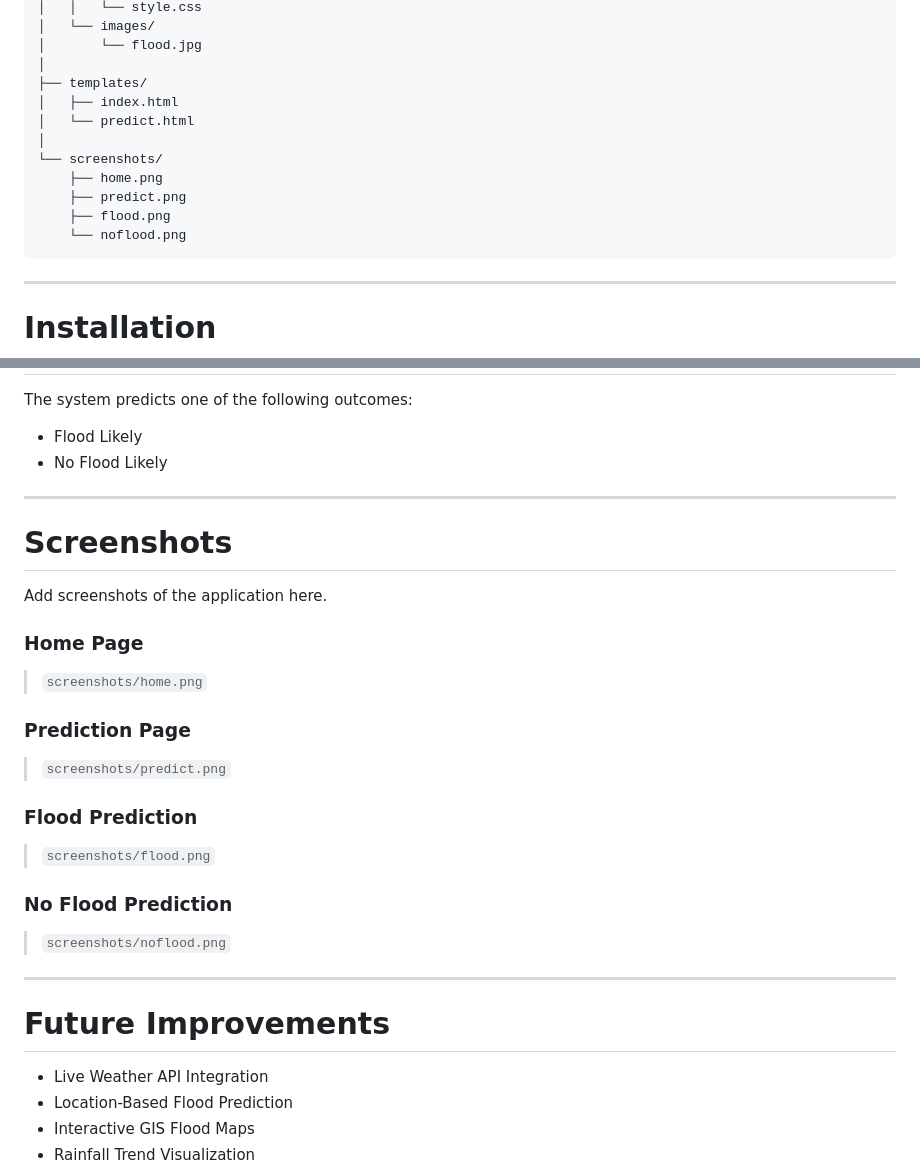
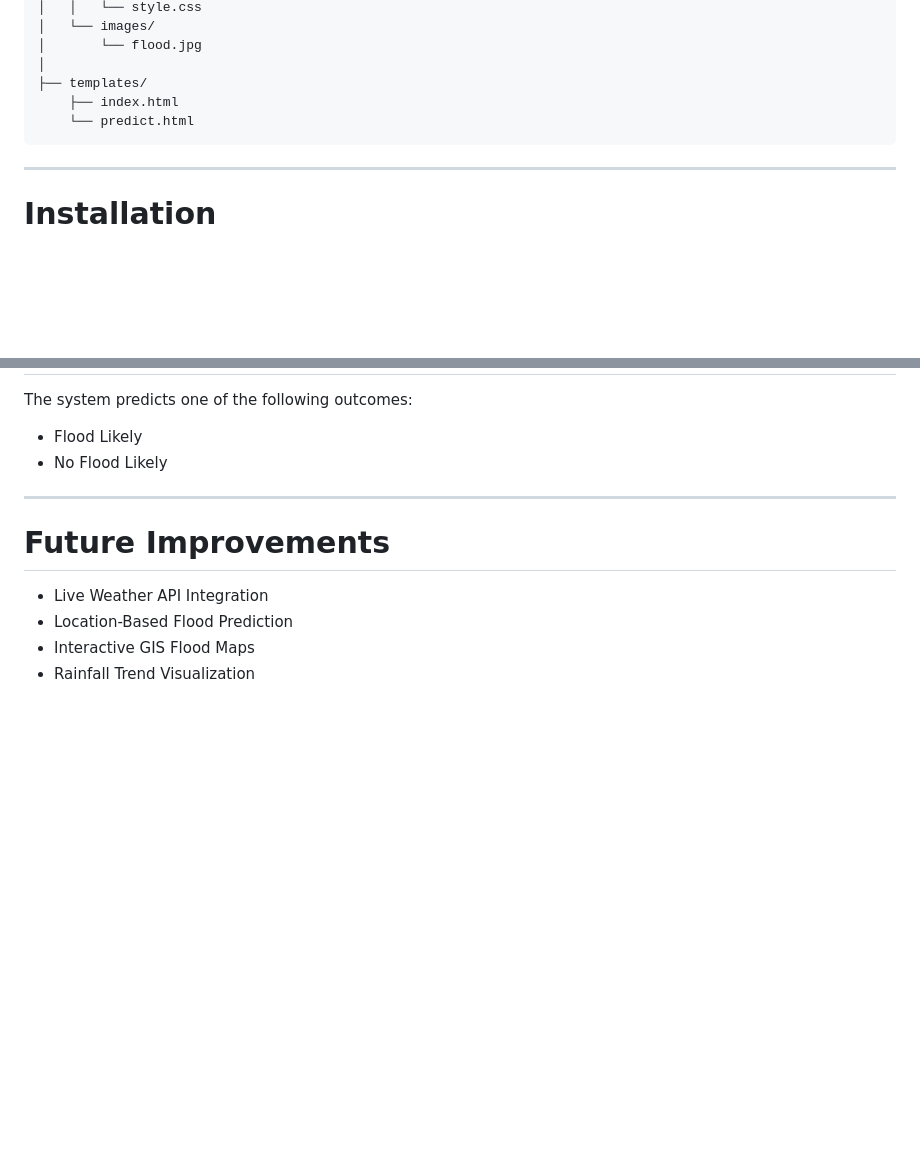
Before and after one commit to doprajnasai/Rising-Waters, a Markdown page: README.md, 2 parts joined by grey strips. Rendered like a GitHub page; blank space fills up the shorter version.

````diff
--- a/README.md
+++ b/README.md
@@ -91,14 +91,8 @@ Flood-Prediction-System/
 │       └── flood.jpg
 │
 ├── templates/
-│   ├── index.html
-│   └── predict.html
-│
-└── screenshots/
-    ├── home.png
-    ├── predict.png
-    ├── flood.png
-    └── noflood.png
+    ├── index.html
+    └── predict.html
 ```
 
 ---
@@ -183,28 +177,6 @@ The system predicts one of the following outcomes:
 
 ---
 
-# Screenshots
-
-Add screenshots of the application here.
-
-### Home Page
-
-> `screenshots/home.png`
-
-### Prediction Page
-
-> `screenshots/predict.png`
-
-### Flood Prediction
-
-> `screenshots/flood.png`
-
-### No Flood Prediction
-
-> `screenshots/noflood.png`
-
----
-
 # Future Improvements
 
 - Live Weather API Integration
````
